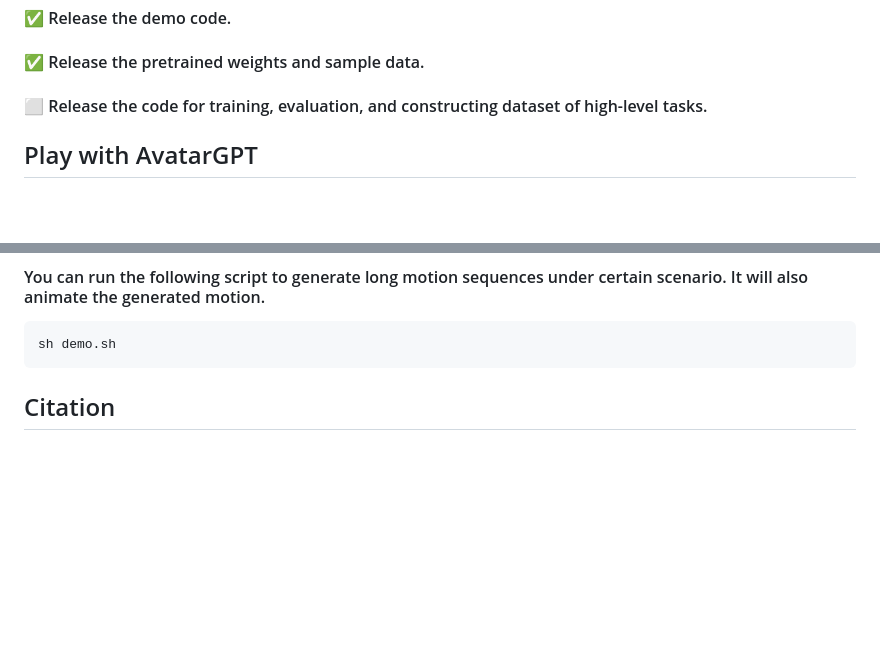
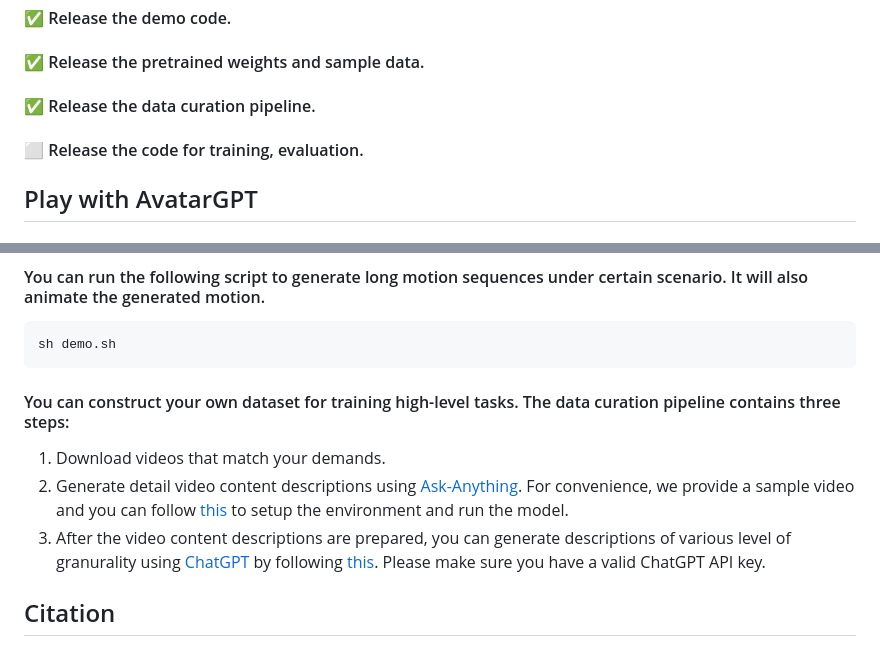
Before and after one commit to zixiangzhou916/AvatarGPT, a Markdown page: README.md, 2 parts joined by grey strips. Drawn GitHub-style; blank space fills up the shorter version.

Commit message:
data curation pipeline

```diff
--- a/README.md
+++ b/README.md
@@ -24,7 +24,8 @@
 ## TODO
 #### ✅ Release the demo code.
 #### ✅ Release the pretrained weights and sample data.
-#### ⬜ Release the code for training, evaluation, and constructing dataset of high-level tasks.
+#### ✅ Release the data curation pipeline.
+#### ⬜ Release the code for training, evaluation.
 
 ## Play with AvatarGPT
 #### Prepare pretrained weights, the weights could be downloaded [here](https://drive.google.com/drive/folders/14TQCPLByNeXIixkPWCjLltSrIhP1JcE4?usp=sharing). After downloading, unzip the files, the weights will be placed under
@@ -48,6 +49,12 @@
 #### You can run the following script to generate long motion sequences under certain scenario. It will also animate the generated motion.
     sh demo.sh
 
+#### You can construct your own dataset for training high-level tasks. The data curation pipeline contains three steps:
+
+1. Download videos that match your demands.
+2. Generate detail video content descriptions using [Ask-Anything](https://github.com/OpenGVLab/Ask-Anything). For convenience, we provide a sample video and you can follow [this](data_curation_pipeline/Ask-Anything/README.md) to setup the environment and run the model.
+3. After the video content descriptions are prepared, you can generate descriptions of various level of granurality using [ChatGPT](https://openai.com/chatgpt) by following [this](data_curation_pipeline/ChatGPT/README.md). Please make sure you have a valid ChatGPT API key.
+
 
 ## Citation
 @article{zhou2023avatargpt, \
```
